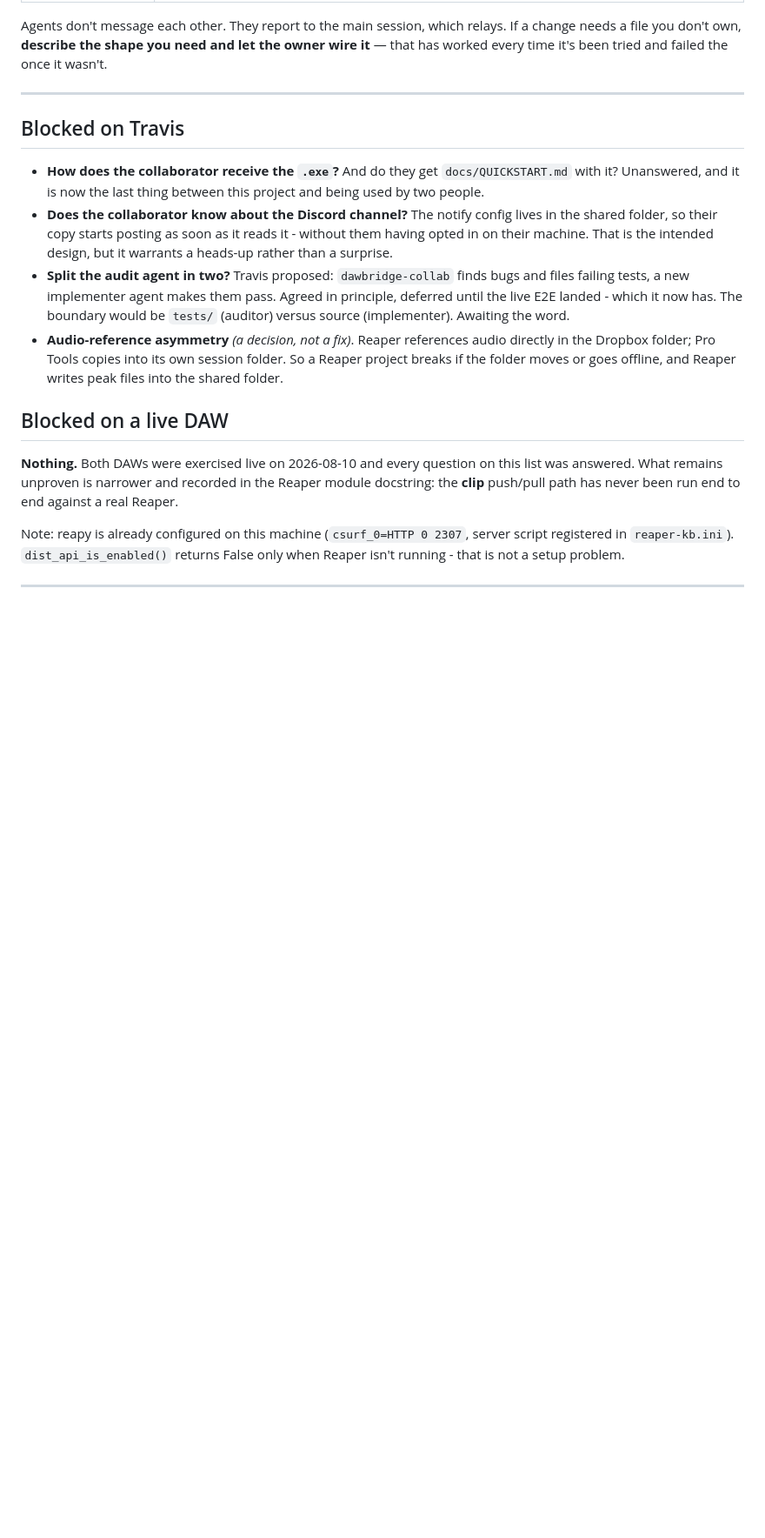
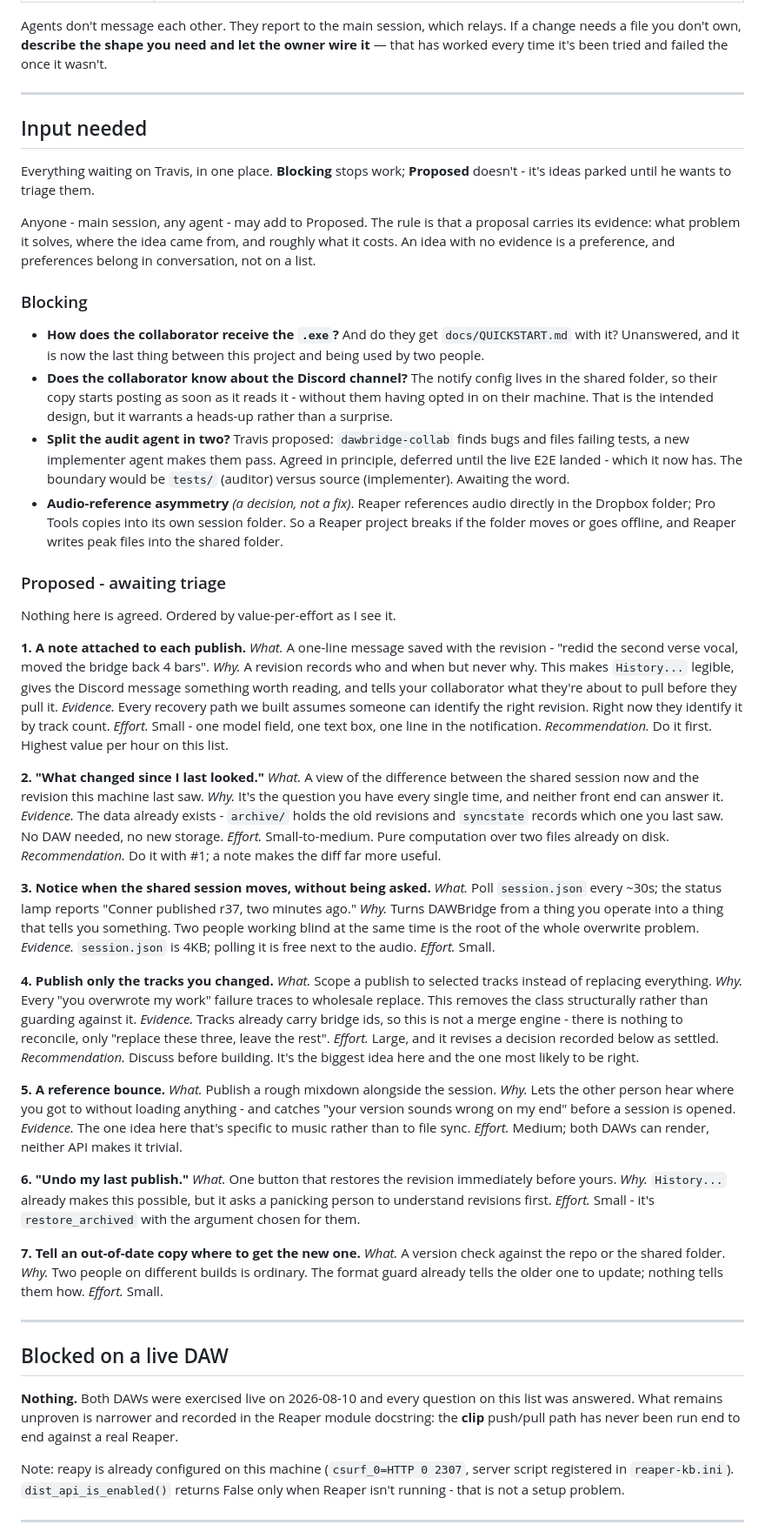
Before and after one commit to cobrawidner/DAWBridge, a Markdown page: docs/BACKLOG.md, the part around the change. Shown at 87% size. GitHub-like rendering; blank space fills up the shorter version.

Commit message:
Give ideas somewhere to live
The backlog recorded what was queued and what was decided, but had
nowhere for what was merely suggested - so proposals surfaced in
conversation, Travis was mid-something else, and they evaporated. Five
of mine did exactly that this evening.

Input needed now holds both kinds of waiting: Blocking, which stops
work, and Proposed, which does not. Seeded with seven, ordered by
value per effort, each carrying what problem it solves and what it
costs.

Both agents are told to file there rather than mention things once in a
report. The rule is that a proposal carries evidence - the API exposes
this and we do not use it - because an idea without evidence is a
preference, and preferences are not a list Travis should have to read.

Co-Authored-By: Claude Opus 5 <noreply@anthropic.com>

```diff
--- a/docs/BACKLOG.md
+++ b/docs/BACKLOG.md
@@ -28,7 +28,17 @@ tried and failed the once it wasn't.
 
 ---
 
-## Blocked on Travis
+## Input needed
+
+Everything waiting on Travis, in one place. **Blocking** stops work;
+**Proposed** doesn't - it's ideas parked until he wants to triage them.
+
+Anyone - main session, any agent - may add to Proposed. The rule is that
+a proposal carries its evidence: what problem it solves, where the idea
+came from, and roughly what it costs. An idea with no evidence is a
+preference, and preferences belong in conversation, not on a list.
+
+### Blocking
 
 - **How does the collaborator receive the `.exe`?** And do they get
   `docs/QUICKSTART.md` with it? Unanswered, and it is now the last thing
@@ -46,6 +56,72 @@ tried and failed the once it wasn't.
   references audio directly in the Dropbox folder; Pro Tools copies into
   its own session folder. So a Reaper project breaks if the folder moves
   or goes offline, and Reaper writes peak files into the shared folder.
+
+### Proposed - awaiting triage
+
+Nothing here is agreed. Ordered by value-per-effort as I see it.
+
+**1. A note attached to each publish.**
+*What.* A one-line message saved with the revision - "redid the second verse
+vocal, moved the bridge back 4 bars".
+*Why.* A revision records who and when but never why. This makes `History...`
+legible, gives the Discord message something worth reading, and tells your
+collaborator what they're about to pull before they pull it.
+*Evidence.* Every recovery path we built assumes someone can identify the
+right revision. Right now they identify it by track count.
+*Effort.* Small - one model field, one text box, one line in the notification.
+*Recommendation.* Do it first. Highest value per hour on this list.
+
+**2. "What changed since I last looked."**
+*What.* A view of the difference between the shared session now and the
+revision this machine last saw.
+*Why.* It's the question you have every single time, and neither front end
+can answer it.
+*Evidence.* The data already exists - `archive/` holds the old revisions and
+`syncstate` records which one you last saw. No DAW needed, no new storage.
+*Effort.* Small-to-medium. Pure computation over two files already on disk.
+*Recommendation.* Do it with #1; a note makes the diff far more useful.
+
+**3. Notice when the shared session moves, without being asked.**
+*What.* Poll `session.json` every ~30s; the status lamp reports "Conner
+published r37, two minutes ago."
+*Why.* Turns DAWBridge from a thing you operate into a thing that tells you
+something. Two people working blind at the same time is the root of the
+whole overwrite problem.
+*Evidence.* `session.json` is 4KB; polling it is free next to the audio.
+*Effort.* Small.
+
+**4. Publish only the tracks you changed.**
+*What.* Scope a publish to selected tracks instead of replacing everything.
+*Why.* Every "you overwrote my work" failure traces to wholesale replace.
+This removes the class structurally rather than guarding against it.
+*Evidence.* Tracks already carry bridge ids, so this is not a merge engine -
+there is nothing to reconcile, only "replace these three, leave the rest".
+*Effort.* Large, and it revises a decision recorded below as settled.
+*Recommendation.* Discuss before building. It's the biggest idea here and
+the one most likely to be right.
+
+**5. A reference bounce.**
+*What.* Publish a rough mixdown alongside the session.
+*Why.* Lets the other person hear where you got to without loading anything -
+and catches "your version sounds wrong on my end" before a session is opened.
+*Evidence.* The one idea here that's specific to music rather than to file
+sync.
+*Effort.* Medium; both DAWs can render, neither API makes it trivial.
+
+**6. "Undo my last publish."**
+*What.* One button that restores the revision immediately before yours.
+*Why.* `History...` already makes this possible, but it asks a panicking
+person to understand revisions first.
+*Effort.* Small - it's `restore_archived` with the argument chosen for them.
+
+**7. Tell an out-of-date copy where to get the new one.**
+*What.* A version check against the repo or the shared folder.
+*Why.* Two people on different builds is ordinary. The format guard already
+tells the older one to update; nothing tells them how.
+*Effort.* Small.
+
+---
 
 ## Blocked on a live DAW
 
```
Also changed, not shown: .claude/agents/dawbridge-collab.md (+16 -0 lines), .claude/agents/dawbridge-design.md (+16 -0 lines).
